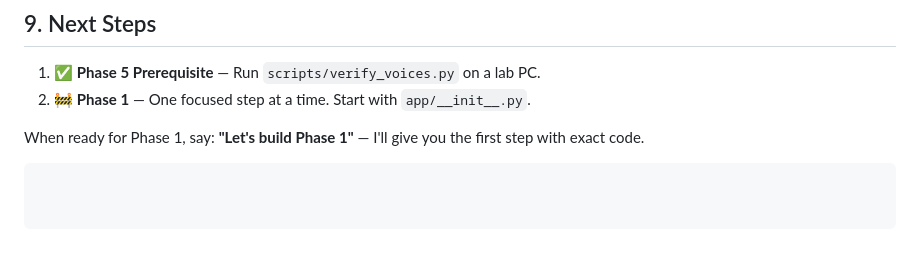
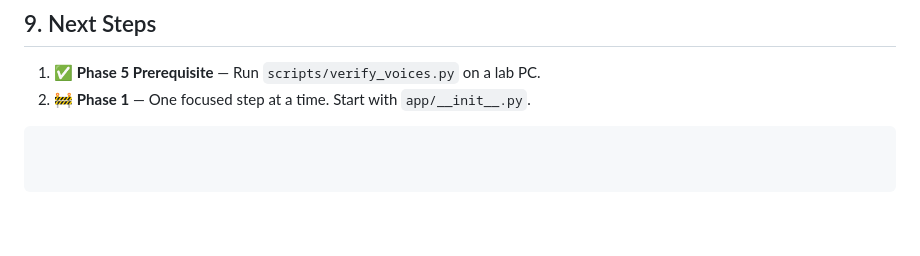
Before and after one commit to Shanmukhhs/Shruti, a Markdown page: ARCHITECTURE.md, the part around the change. Rendered like a GitHub page.

Commit message:
Remove unneeded line from architecture plan

````diff
--- a/ARCHITECTURE.md
+++ b/ARCHITECTURE.md
@@ -575,5 +575,5 @@ SQLite DB created with all tables. Student class picker works.
 1. ✅ **Phase 5 Prerequisite** — Run `scripts/verify_voices.py` on a lab PC.
 2. 🚧 **Phase 1** — One focused step at a time. Start with `app/__init__.py`.
 
-When ready for Phase 1, say: **"Let's build Phase 1"** — I'll give you the first step with exact code.
+
 ```
````
